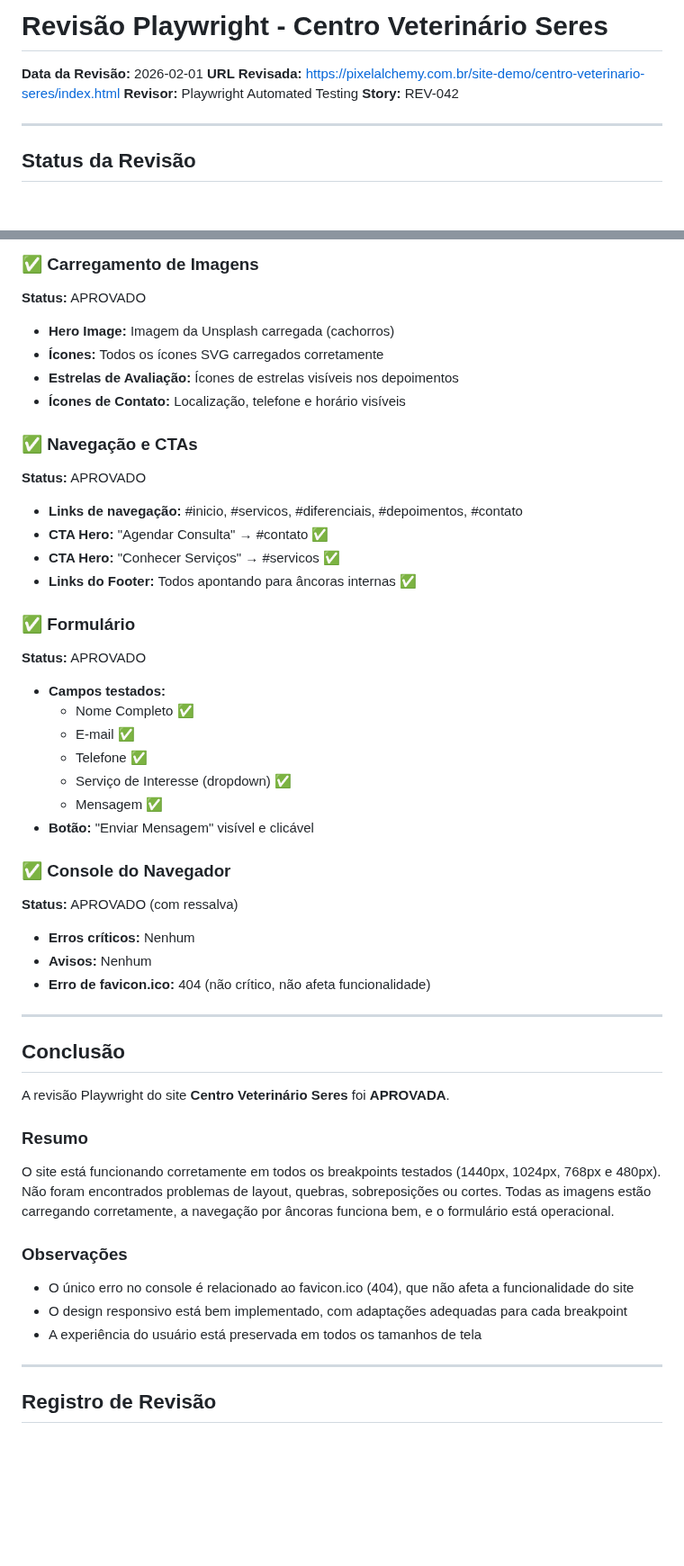
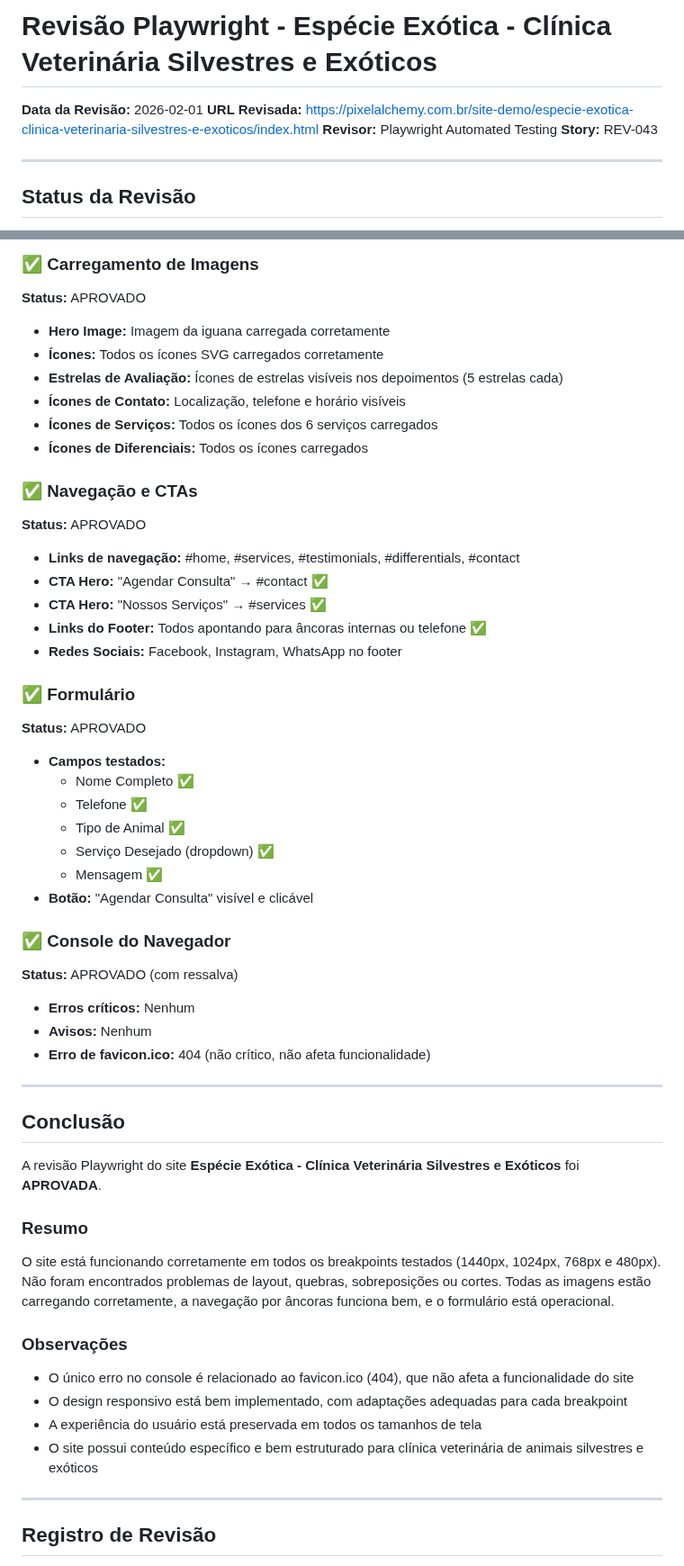
Before and after one commit to Andre-Costaa/site-pixel-alchemy, a Markdown page: checkpoint-review.md, 2 parts joined by grey strips. Shown at 90% size. GitHub-like rendering; blank space fills up the shorter version.

Commit message:
feat: REV-043 - Revisão Playwright - Espécie Exótica - Clínica Veterinária Silvestres e Exóticos
Co-Authored-By: Claude <noreply@anthropic.com>

```diff
--- a/checkpoint-review.md
+++ b/checkpoint-review.md
@@ -1,9 +1,9 @@
-# Revisão Playwright - Centro Veterinário Seres
+# Revisão Playwright - Espécie Exótica - Clínica Veterinária Silvestres e Exóticos
 
 **Data da Revisão:** 2026-02-01
-**URL Revisada:** https://pixelalchemy.com.br/site-demo/centro-veterinario-seres/index.html
+**URL Revisada:** https://pixelalchemy.com.br/site-demo/especie-exotica-clinica-veterinaria-silvestres-e-exoticos/index.html
 **Revisor:** Playwright Automated Testing
-**Story:** REV-042
+**Story:** REV-043
 
 ---
 
@@ -78,19 +79,22 @@
 
 **Status:** APROVADO
 
-- **Hero Image:** Imagem da Unsplash carregada (cachorros)
+- **Hero Image:** Imagem da iguana carregada corretamente
 - **Ícones:** Todos os ícones SVG carregados corretamente
-- **Estrelas de Avaliação:** Ícones de estrelas visíveis nos depoimentos
+- **Estrelas de Avaliação:** Ícones de estrelas visíveis nos depoimentos (5 estrelas cada)
 - **Ícones de Contato:** Localização, telefone e horário visíveis
+- **Ícones de Serviços:** Todos os ícones dos 6 serviços carregados
+- **Ícones de Diferenciais:** Todos os ícones carregados
 
 ### ✅ Navegação e CTAs
 
 **Status:** APROVADO
 
-- **Links de navegação:** #inicio, #servicos, #diferenciais, #depoimentos, #contato
-- **CTA Hero:** "Agendar Consulta" → #contato ✅
-- **CTA Hero:** "Conhecer Serviços" → #servicos ✅
-- **Links do Footer:** Todos apontando para âncoras internas ✅
+- **Links de navegação:** #home, #services, #testimonials, #differentials, #contact
+- **CTA Hero:** "Agendar Consulta" → #contact ✅
+- **CTA Hero:** "Nossos Serviços" → #services ✅
+- **Links do Footer:** Todos apontando para âncoras internas ou telefone ✅
+- **Redes Sociais:** Facebook, Instagram, WhatsApp no footer
 
 ### ✅ Formulário
 
@@ -98,11 +102,11 @@
 
 - **Campos testados:**
   - Nome Completo ✅
-  - E-mail ✅
   - Telefone ✅
-  - Serviço de Interesse (dropdown) ✅
+  - Tipo de Animal ✅
+  - Serviço Desejado (dropdown) ✅
   - Mensagem ✅
-- **Botão:** "Enviar Mensagem" visível e clicável
+- **Botão:** "Agendar Consulta" visível e clicável
 
 ### ✅ Console do Navegador
 
@@ -116,7 +120,7 @@
 
 ## Conclusão
 
-A revisão Playwright do site **Centro Veterinário Seres** foi **APROVADA**.
+A revisão Playwright do site **Espécie Exótica - Clínica Veterinária Silvestres e Exóticos** foi **APROVADA**.
 
 ### Resumo
 
@@ -127,6 +131,7 @@ O site está funcionando corretamente em todos os breakpoints testados (1440px,
 - O único erro no console é relacionado ao favicon.ico (404), que não afeta a funcionalidade do site
 - O design responsivo está bem implementado, com adaptações adequadas para cada breakpoint
 - A experiência do usuário está preservada em todos os tamanhos de tela
+- O site possui conteúdo específico e bem estruturado para clínica veterinária de animais silvestres e exóticos
 
 ---
 
```
Also changed, not shown: other parts of checkpoint-review.md (+6 -5 lines).
